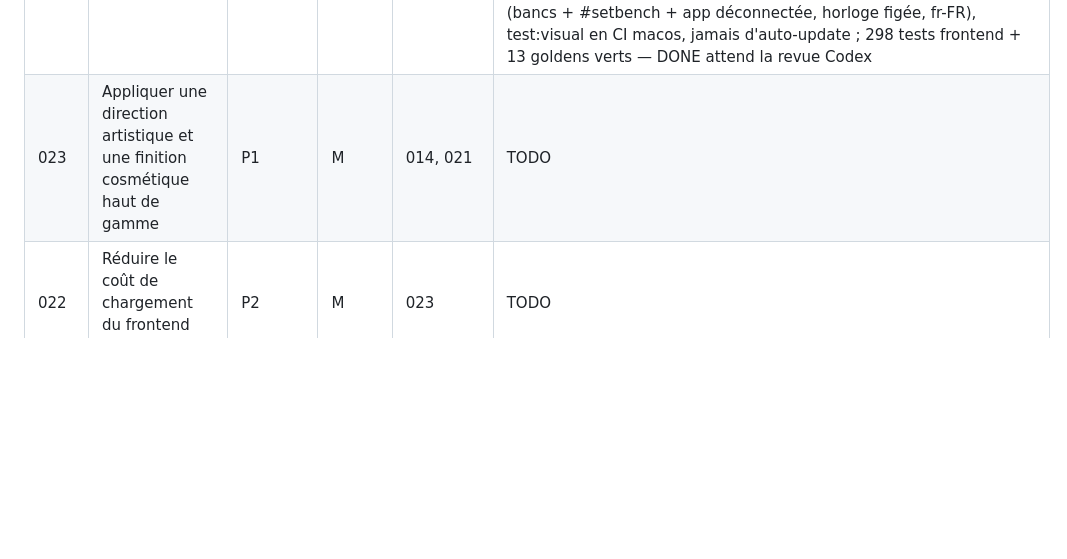
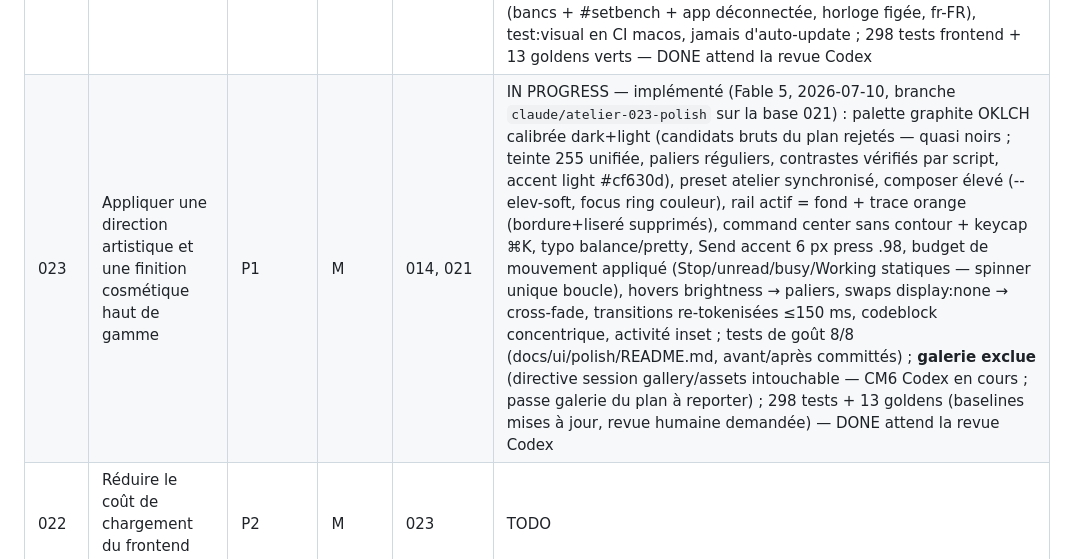
Before and after one commit to tofunori/atelier-studio, a Markdown page: plans/README.md, the part around the change. Drawn GitHub-style; blank space fills up the shorter version.

Commit message:
docs(plans): noter 023 implémenté (galerie exclue) en attente de revue Codex
Co-Authored-By: Claude Fable 5 <noreply@anthropic.com>

```diff
--- a/plans/README.md
+++ b/plans/README.md
@@ -82,7 +82,7 @@ ses dépendances. Les plans 011 et 012 restent comme traces et ne doivent plus
 | 025 | Porter le harnais agentique au niveau Claude/Codex | P0 | XL | 008–010, 015–016, 018 | DONE (accepted `9a7202b`, revue Codex + correctifs, 2026-07-10) |
 | 020 | Recomposer les tours de chat et le composer | P1 | L | 015–016, 018, 025 | IN PROGRESS — implémenté (Fable 5, 2026-07-10, branche `claude/atelier-020-chat-composer` sur la base 024) : matrice événements→présentation consommant le contrat 025 (docs/ui/020-event-presentation-matrix.md), anatomie du tour Demande→Activité (« Activité · N étapes · durée », erreurs hors pli)→Réponse→ResultCapsule honnête (statut/usage/« Usage indisponible »/fichiers via diff à la demande/Annuler le tour/review — jamais de section tests sans événement), composer hiérarchisé (effort en popover modèle avec slider clavier role=slider, résumé « · effort » dans le bouton, menus +/modèle en vrais boutons role=menuitem* flèches+Échap, Send/Stop unique action primaire), actions de tour visibles au focus, chevrons texte remplacés (Tick SVG), centrage colonne 760 px réparé (margin-shorthand préexistant), banc #chatbench + 20 captures avant/après docs/ui/chat/ ; contrats préservés (Enter/Shift+Enter/IME, steer/queue/stop, catalogue sidecar, permissions, attachments) ; 289 tests frontend verts — DONE attend la revue Codex |
 | 021 | Finaliser Settings, accessibilité, responsive et QA visuelle | P1 | L | 017–020 | IN PROGRESS — implémenté (Fable 5, 2026-07-10, branche `claude/atelier-021-settings-a11y` sur la base 020) : A) Settings — nav aria-current 2 signaux, Échap, select compact ≤880 px, confirmations destructives (restore/provider/images), SegmentedControl thème+densité, theme-rows boutons, InlineNotice + Copier le diagnostic (décision : pas de retrofit SurfaceHeader, wireframe D = référence conservée) ; B) audit a11y complet + top 15 corrigé — bug de closure Échap global (interrupt intempestif), SurfaceHeader h2, Research Home h1, palette combobox aria-activedescendant, composer (étoile favori bouton frère, anneau contexte focusable), reviewer-bar restructurée, ProjectStyleMenu factorisé Rail+Sidebar, focus-visible/reveals/reduced-motion transverses, checklist docs/ui/021-a11y-checklist.md (reste documenté : Explorer clavier, menus AtelierPane/Git — plans dédiés) ; C) audit responsive 4 largeurs + zoom : zéro scroll horizontal (docs/ui/021-responsive-audit.md) ; D) Banner role=status, notices Settings ; E) harnais golden : 13 baselines Chromium committées (bancs + #setbench + app déconnectée, horloge figée, fr-FR), test:visual en CI macos, jamais d'auto-update ; 298 tests frontend + 13 goldens verts — DONE attend la revue Codex |
-| 023 | Appliquer une direction artistique et une finition cosmétique haut de gamme | P1 | M | 014, 021 | TODO |
+| 023 | Appliquer une direction artistique et une finition cosmétique haut de gamme | P1 | M | 014, 021 | IN PROGRESS — implémenté (Fable 5, 2026-07-10, branche `claude/atelier-023-polish` sur la base 021) : palette graphite OKLCH calibrée dark+light (candidats bruts du plan rejetés — quasi noirs ; teinte 255 unifiée, paliers réguliers, contrastes vérifiés par script, accent light #cf630d), preset atelier synchronisé, composer élevé (--elev-soft, focus ring couleur), rail actif = fond + trace orange (bordure+liseré supprimés), command center sans contour + keycap ⌘K, typo balance/pretty, Send accent 6 px press .98, budget de mouvement appliqué (Stop/unread/busy/Working statiques — spinner unique boucle), hovers brightness → paliers, swaps display:none → cross-fade, transitions re-tokenisées ≤150 ms, codeblock concentrique, activité inset ; tests de goût 8/8 (docs/ui/polish/README.md, avant/après committés) ; **galerie exclue** (directive session gallery/assets intouchable — CM6 Codex en cours ; passe galerie du plan à reporter) ; 298 tests + 13 goldens (baselines mises à jour, revue humaine demandée) — DONE attend la revue Codex |
 | 022 | Réduire le coût de chargement du frontend final | P2 | M | 023 | TODO |
 | 013 | Préparer une distribution partageable sur Mac propre | P3 | L | 008, 022 | TODO |
 
```
Also changed, not shown: plans/EXECUTION-STATE.md (+5 -0 lines).
